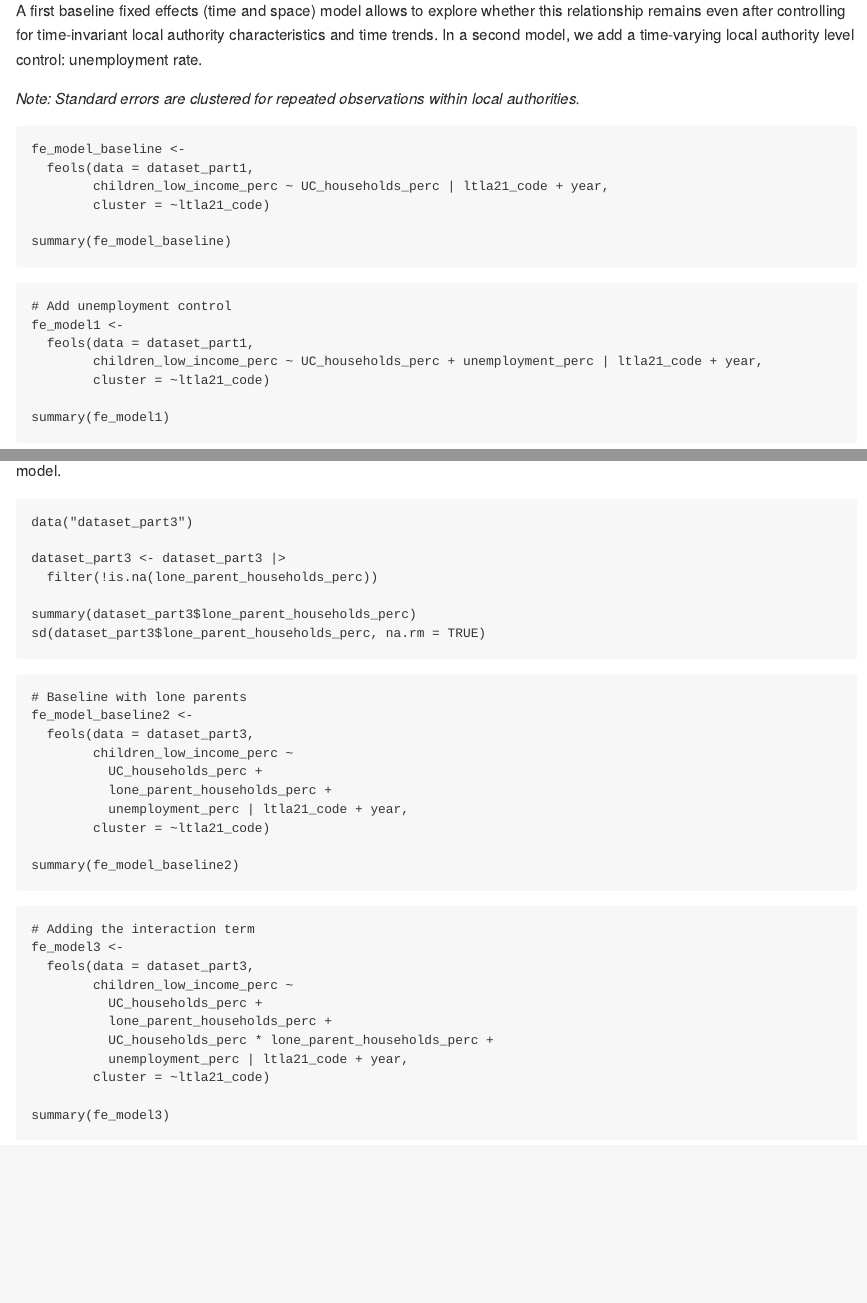
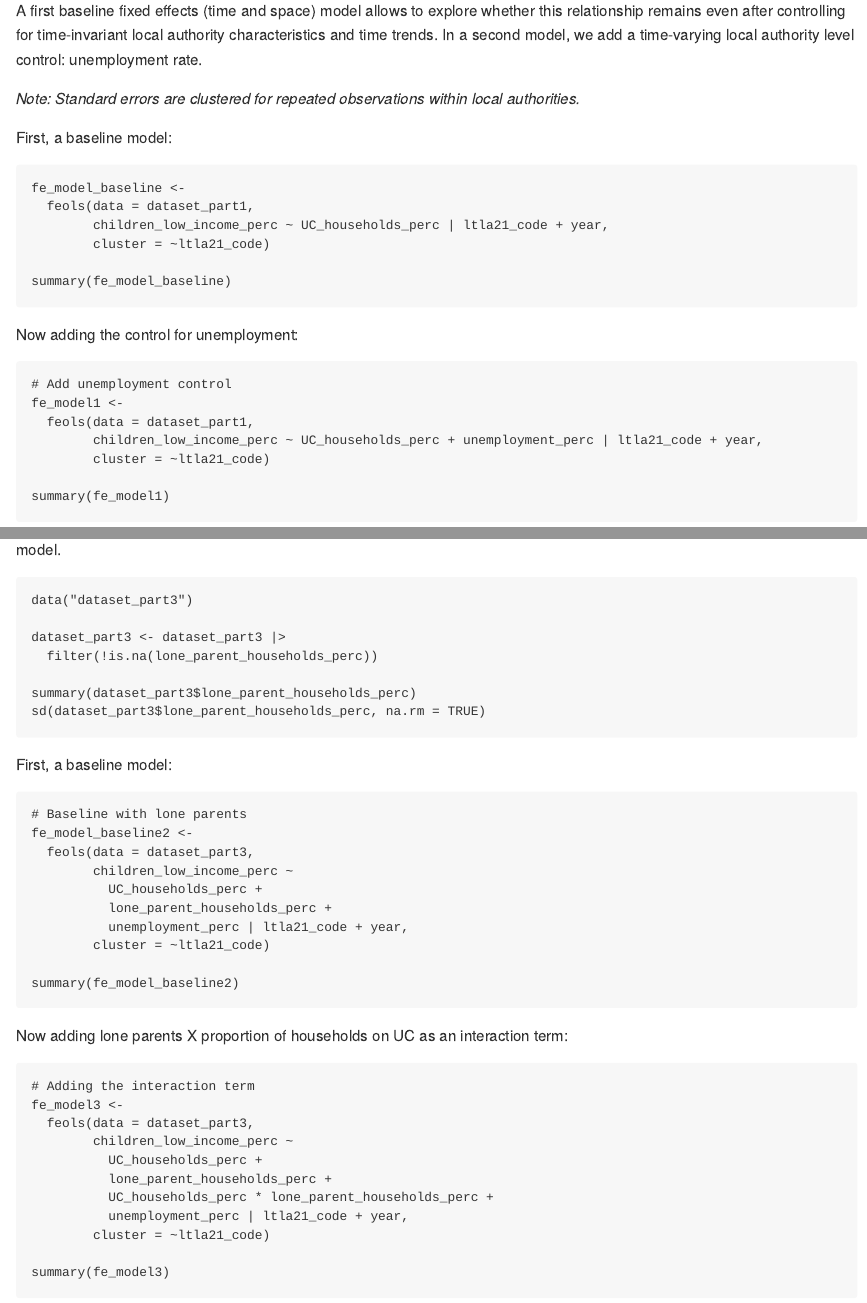
Before and after one commit to MatteoLarrode/ChildrenLowIncomeHouseholdsUK, an R Markdown document (README.Rmd): the page in a window 1100 px wide, from 6070 px down, and a second part further down, joined at a grey line. Rendered offline with R 4.5, knitr and Pandoc, with nearby package versions; the code chunks are not run, so their results and figures are left out.

Commit message:
improved and knitted readme

````diff
--- a/README.Rmd
+++ b/README.Rmd
@@ -252,6 +252,7 @@ A first baseline fixed effects (time and space) model allows to explore whether
 
 *Note: Standard errors are clustered for repeated observations within local authorities.*
 
+First, a baseline model:
 ```{r}
 fe_model_baseline <-
   feols(data = dataset_part1,
@@ -261,6 +262,7 @@ fe_model_baseline <-
 summary(fe_model_baseline)
 ```
 
+Now adding the control for unemployment:
 ```{r}
 # Add unemployment control
 fe_model1 <-
@@ -412,7 +414,7 @@ summary(dataset_part3$lone_parent_households_perc)
 sd(dataset_part3$lone_parent_households_perc, na.rm = TRUE)
 ```
 
-
+First, a baseline model:
 ```{r}
 # Baseline with lone parents
 fe_model_baseline2 <-
@@ -426,6 +428,7 @@ fe_model_baseline2 <-
 summary(fe_model_baseline2)
 ```
 
+Now adding lone parents X proportion of households on UC as an interaction term:
 ```{r}
 # Adding the interaction term
 fe_model3 <-
````
Also changed, not shown: README.md, 1 other file.
